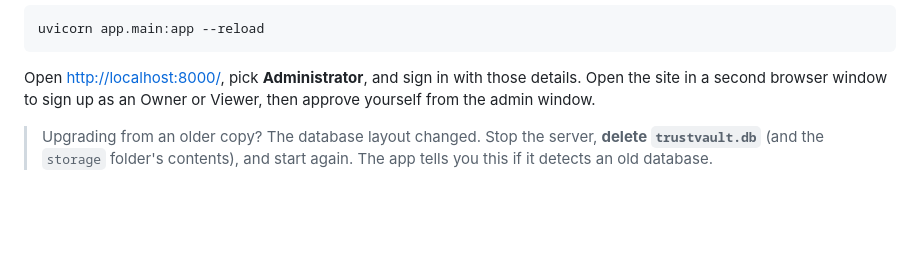
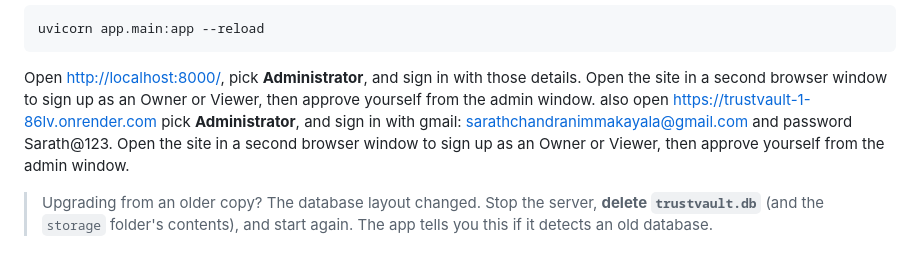
Before and after one commit to SARATH999-9/TRUSTVAULT, a Markdown page: README.md, the part around the change. Drawn GitHub-style; blank space fills up the shorter version.

Commit message:
Update README with sign-in instructions and upgrade notes
Added instructions for signing in with Gmail and database upgrade notes.

````diff
--- a/README.md
+++ b/README.md
@@ -61,6 +61,8 @@ uvicorn app.main:app --reload
 ```
 Open <http://localhost:8000/>, pick **Administrator**, and sign in with those details. Open the site in a second browser window to sign up as an
 Owner or Viewer, then approve yourself from the admin window.
+also open https://trustvault-1-86lv.onrender.com pick **Administrator**, and sign in with gmail: sarathchandranimmakayala@gmail.com and password Sarath@123. Open the site in a second browser window to sign up as an
+Owner or Viewer, then approve yourself from the admin window.
 
 > Upgrading from an older copy? The database layout changed. Stop the server, **delete `trustvault.db`** (and the `storage` folder's contents), and start again. The app tells you this if it detects an old database.
 
````
